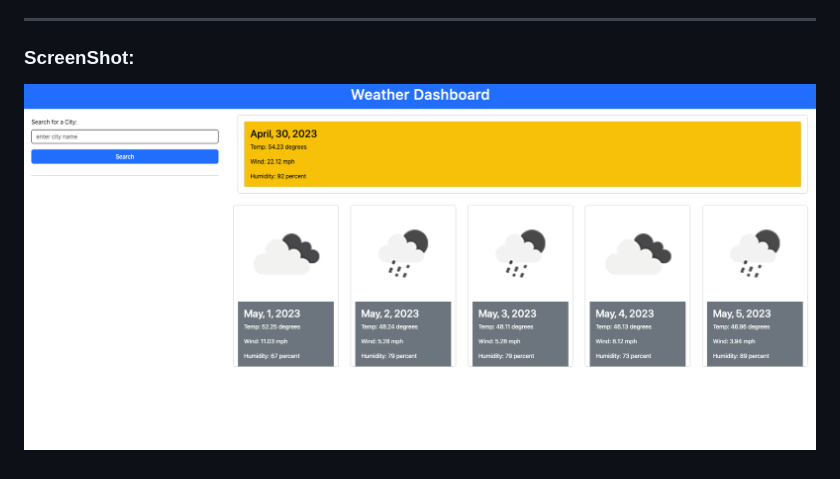
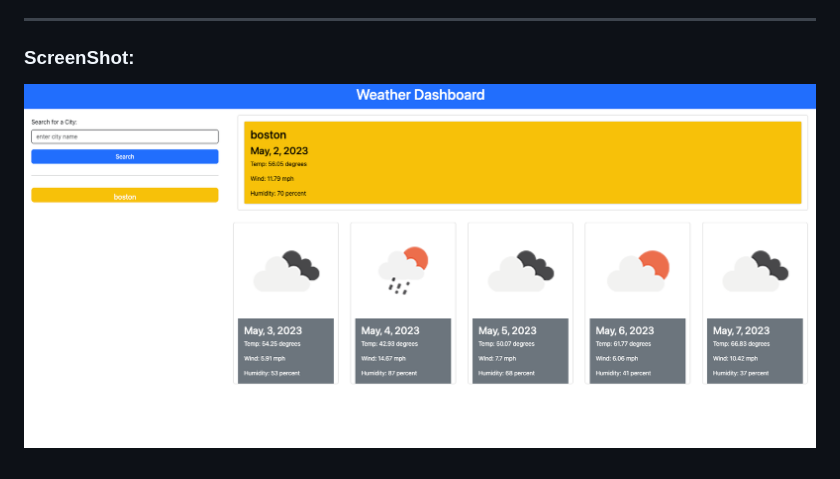
Before and after one commit to VinceR66/weather06, a Markdown page: README.md, the part around the change. GitHub-like rendering; pictures changed too: weatherDashboard2.png (added).

Commit message:
updated screenshot on README

```diff
--- a/README.md
+++ b/README.md
@@ -9,4 +9,4 @@ Repository: https://github.com/VinceR66/weather06
 ____
 
 ### ScreenShot:
-![Screenshot](weatherDashboard.png)
+![Screenshot](weatherDashboard2.png)
```
